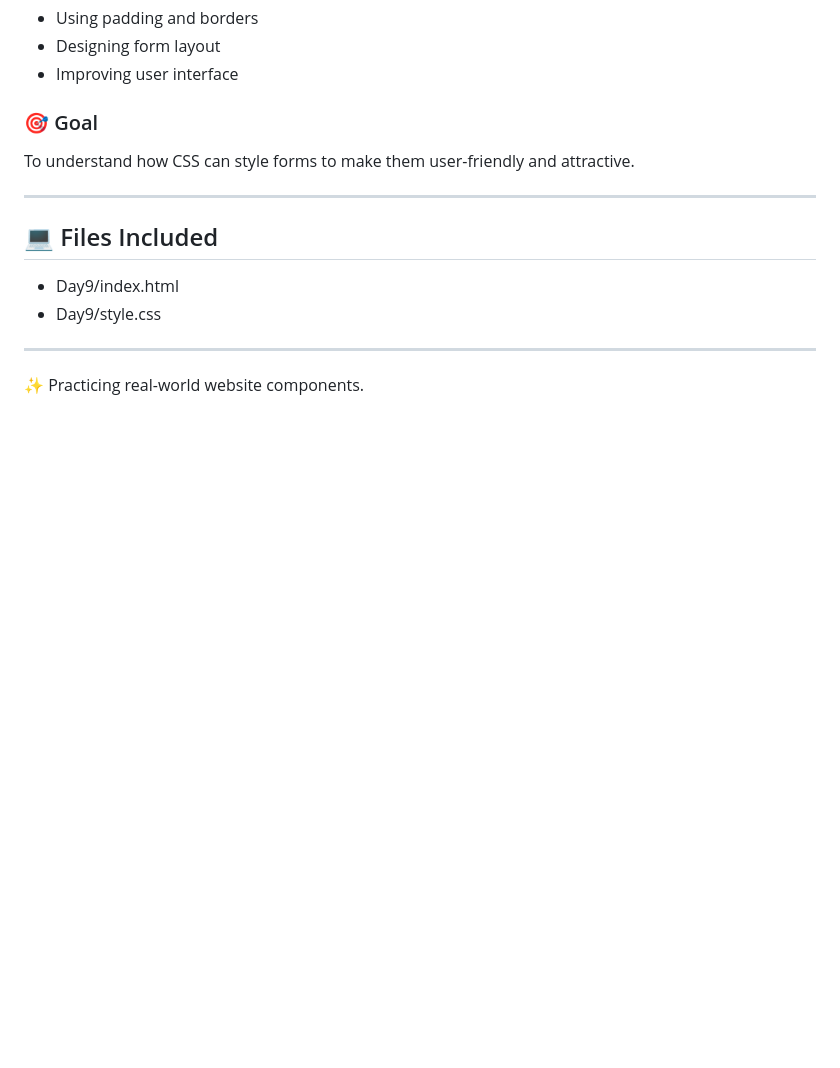
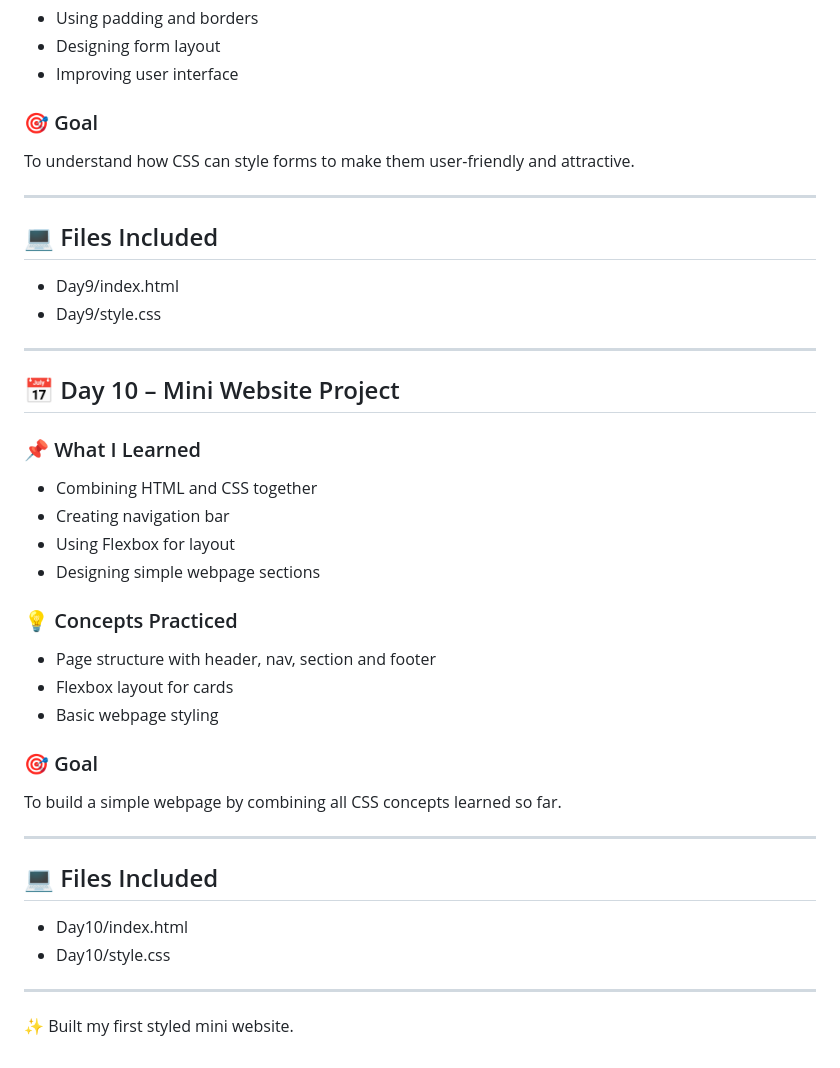
Before and after one commit to vedha13cs/CSS-Learning, a Markdown page: README.md, the part around the change. Drawn GitHub-style; blank space fills up the shorter version.

```diff
--- a/README.md
+++ b/README.md
@@ -217,4 +217,28 @@ To understand how CSS can style forms to make them user-friendly and attractive.
 
 ---
 
-✨ Practicing real-world website components.
+## 📅 Day 10 – Mini Website Project
+
+### 📌 What I Learned
+- Combining HTML and CSS together
+- Creating navigation bar
+- Using Flexbox for layout
+- Designing simple webpage sections
+
+### 💡 Concepts Practiced
+- Page structure with header, nav, section and footer
+- Flexbox layout for cards
+- Basic webpage styling
+
+### 🎯 Goal
+To build a simple webpage by combining all CSS concepts learned so far.
+
+---
+
+## 💻 Files Included
+- Day10/index.html
+- Day10/style.css
+
+---
+
+✨ Built my first styled mini website.
```
